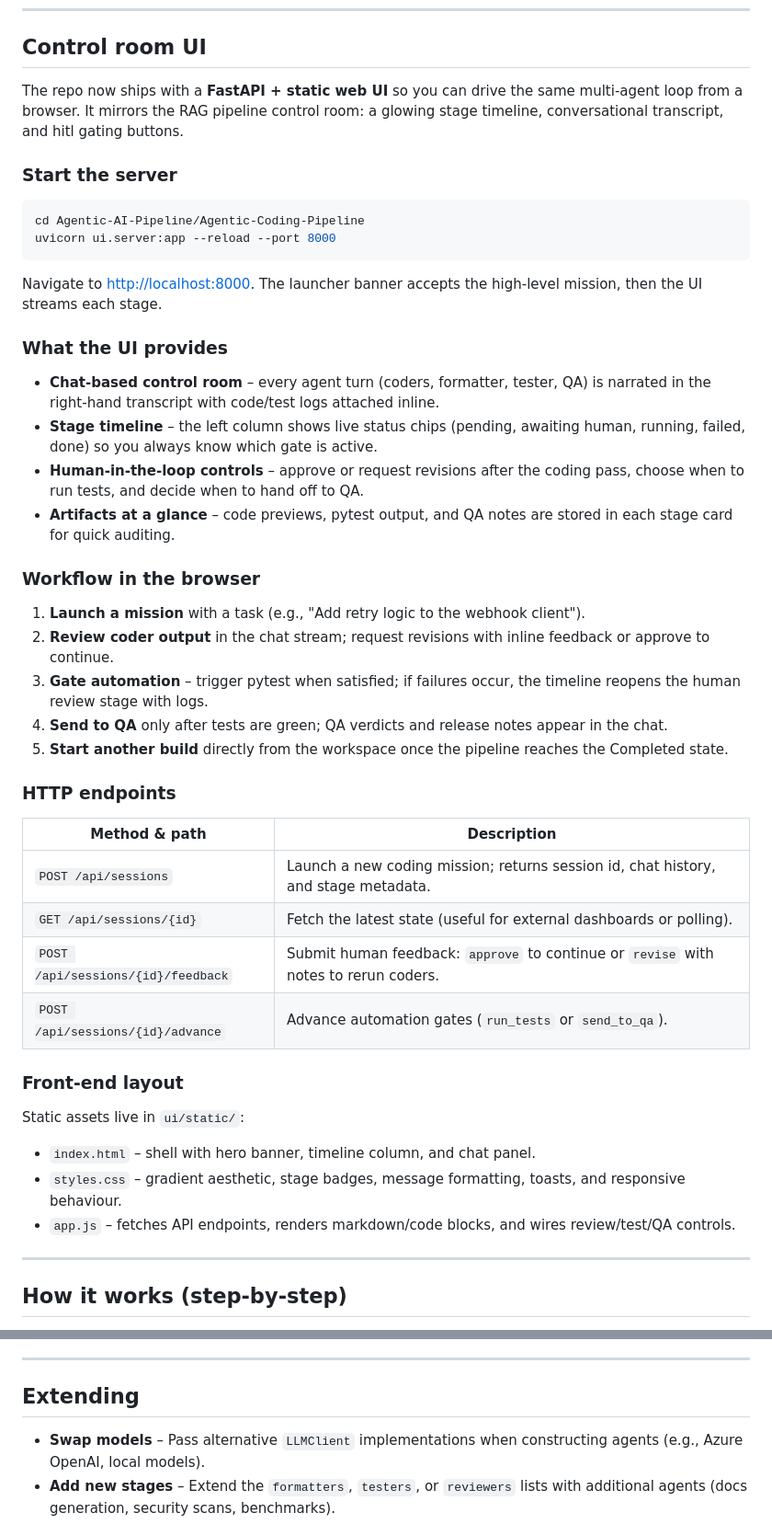
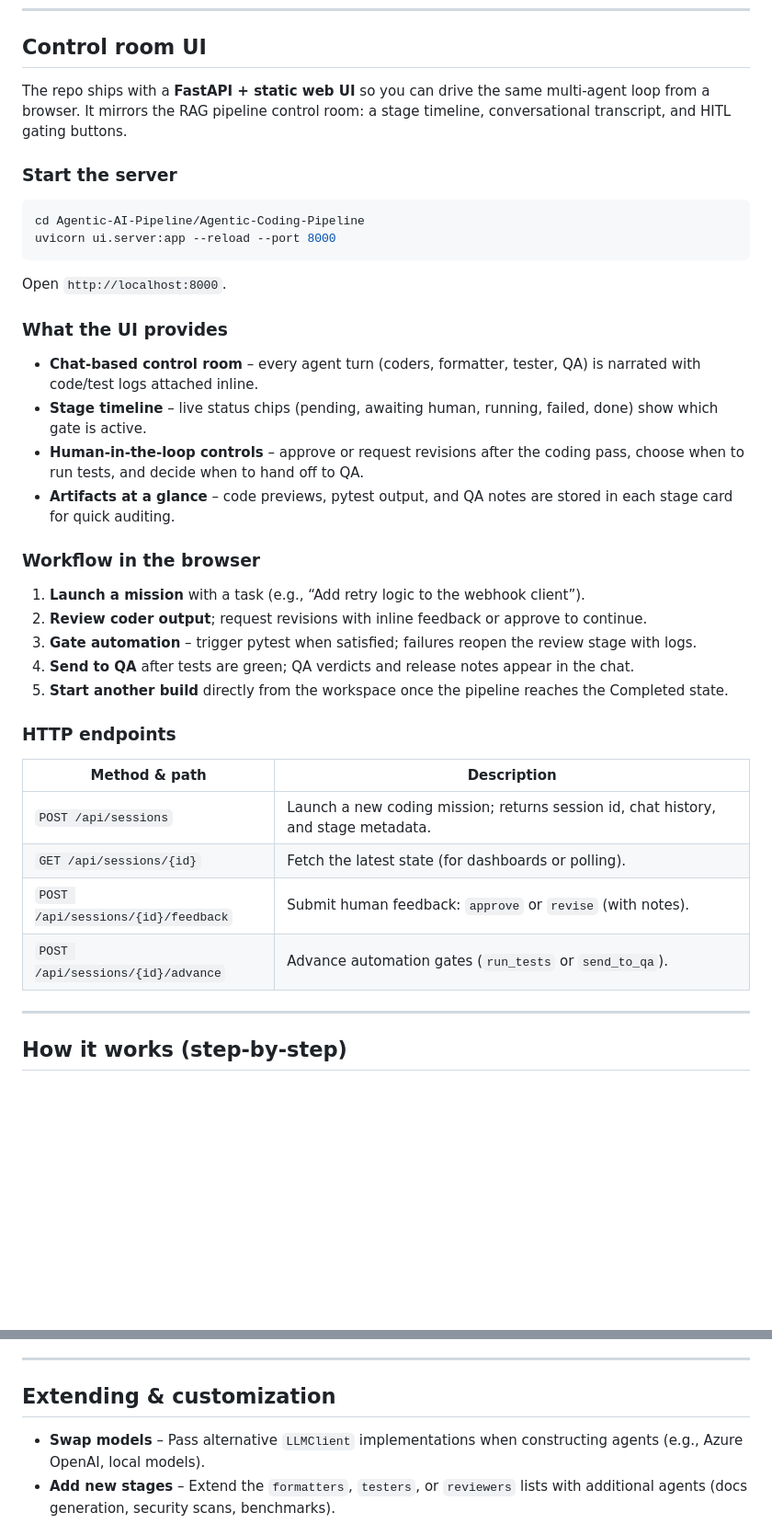
Before and after one commit to hoangsonww/Agentic-AI-Pipeline, a Markdown page: Agentic-Coding-Pipeline/README.md, 2 parts joined by grey strips. Shown: that part at 92% size. GitHub-like rendering; blank space fills up the shorter version.

Commit message:
Revise README for clarity and consistency
Signed-off-by: Son Nguyen <hoangson091104@gmail.com>

````diff
--- a/Agentic-Coding-Pipeline/README.md
+++ b/Agentic-Coding-Pipeline/README.md
@@ -260,8 +255,8 @@ The return value is a serializable dict suitable for downstream orchestration (C
 
 ## Control room UI
 
-The repo now ships with a **FastAPI + static web UI** so you can drive the same multi-agent loop from a browser.
-It mirrors the RAG pipeline control room: a glowing stage timeline, conversational transcript, and hitl gating buttons.
+The repo ships with a **FastAPI + static web UI** so you can drive the same multi-agent loop from a browser.
+It mirrors the RAG pipeline control room: a stage timeline, conversational transcript, and HITL gating buttons.
 
 ### Start the server
 
@@ -270,39 +265,31 @@ cd Agentic-AI-Pipeline/Agentic-Coding-Pipeline
 uvicorn ui.server:app --reload --port 8000
 ```
 
-Navigate to <http://localhost:8000>. The launcher banner accepts the high-level mission, then the UI streams each stage.
+Open `http://localhost:8000`.
 
 ### What the UI provides
 
-* **Chat-based control room** – every agent turn (coders, formatter, tester, QA) is narrated in the right-hand transcript with code/test logs attached inline.
-* **Stage timeline** – the left column shows live status chips (pending, awaiting human, running, failed, done) so you always know which gate is active.
+* **Chat-based control room** – every agent turn (coders, formatter, tester, QA) is narrated with code/test logs attached inline.
+* **Stage timeline** – live status chips (pending, awaiting human, running, failed, done) show which gate is active.
 * **Human-in-the-loop controls** – approve or request revisions after the coding pass, choose when to run tests, and decide when to hand off to QA.
 * **Artifacts at a glance** – code previews, pytest output, and QA notes are stored in each stage card for quick auditing.
 
 ### Workflow in the browser
 
-1. **Launch a mission** with a task (e.g., "Add retry logic to the webhook client").
-2. **Review coder output** in the chat stream; request revisions with inline feedback or approve to continue.
-3. **Gate automation** – trigger pytest when satisfied; if failures occur, the timeline reopens the human review stage with logs.
-4. **Send to QA** only after tests are green; QA verdicts and release notes appear in the chat.
+1. **Launch a mission** with a task (e.g., “Add retry logic to the webhook client”).
+2. **Review coder output**; request revisions with inline feedback or approve to continue.
+3. **Gate automation** – trigger pytest when satisfied; failures reopen the review stage with logs.
+4. **Send to QA** after tests are green; QA verdicts and release notes appear in the chat.
 5. **Start another build** directly from the workspace once the pipeline reaches the Completed state.
 
 ### HTTP endpoints
 
-| Method & path | Description |
-| ------------- | ----------- |
-| `POST /api/sessions` | Launch a new coding mission; returns session id, chat history, and stage metadata. |
-| `GET /api/sessions/{id}` | Fetch the latest state (useful for external dashboards or polling). |
-| `POST /api/sessions/{id}/feedback` | Submit human feedback: `approve` to continue or `revise` with notes to rerun coders. |
-| `POST /api/sessions/{id}/advance` | Advance automation gates (`run_tests` or `send_to_qa`). |
-
-### Front-end layout
-
-Static assets live in `ui/static/`:
-
-* `index.html` – shell with hero banner, timeline column, and chat panel.
-* `styles.css` – gradient aesthetic, stage badges, message formatting, toasts, and responsive behaviour.
-* `app.js` – fetches API endpoints, renders markdown/code blocks, and wires review/test/QA controls.
+| Method & path                      | Description                                                                        |
+| ---------------------------------- | ---------------------------------------------------------------------------------- |
+| `POST /api/sessions`               | Launch a new coding mission; returns session id, chat history, and stage metadata. |
+| `GET /api/sessions/{id}`           | Fetch the latest state (for dashboards or polling).                                |
+| `POST /api/sessions/{id}/feedback` | Submit human feedback: `approve` or `revise` (with notes).                         |
+| `POST /api/sessions/{id}/advance`  | Advance automation gates (`run_tests` or `send_to_qa`).                            |
 
 ---
 
@@ -437,7 +425,7 @@ To plug this pipeline into the MCP network:
 
 ---
 
-## Extending
+## Extending & customization
 
 * **Swap models** – Pass alternative `LLMClient` implementations when constructing agents (e.g., Azure OpenAI, local models).
 * **Add new stages** – Extend the `formatters`, `testers`, or `reviewers` lists with additional agents (docs generation, security scans, benchmarks).
````
Also changed, not shown: other parts of Agentic-Coding-Pipeline/README.md (+73 -90 lines).
